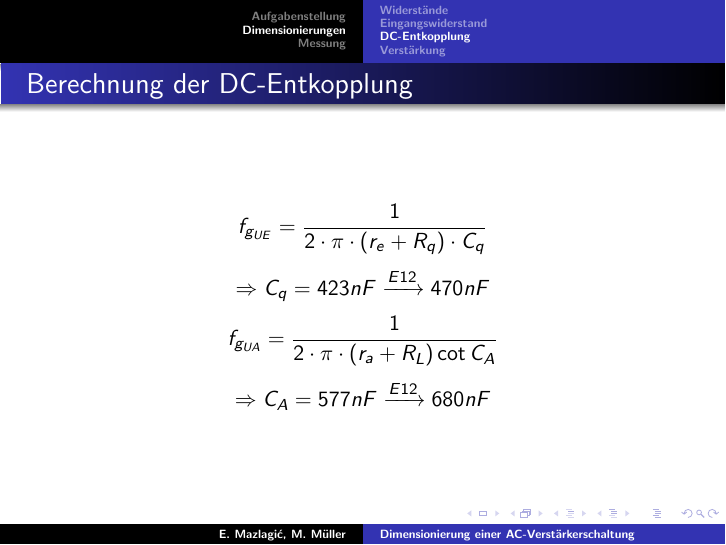
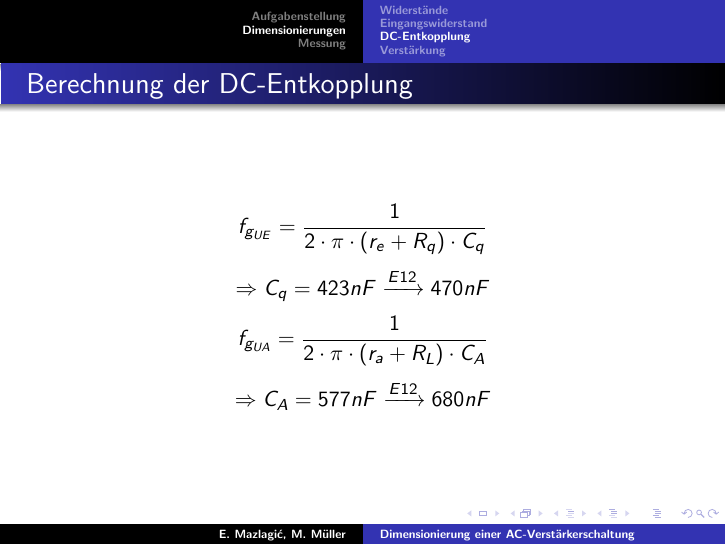
Before and after one commit to ninux/et-elo, LaTeX slides (presentation/pres-main.tex, which reads presentation/dimensionierung.tex): page 10 of 17. The pictures show the PDF file presentation/pres-main.pdf that the author committed with the source.

Commit message:
Fehler in Formel korrigiert bei DC-Entkopplung

```diff
--- a/presentation/dimensionierung.tex
+++ b/presentation/dimensionierung.tex
@@ -118,7 +118,7 @@
 	\frametitle{Berechnung der DC-Entkopplung}
 	\[ f_{g_{UE}} = \frac{1}{2 \cdot \pi \cdot (r_e + R_q) \cdot C_q} \]
 	\[ \Rightarrow C_q = 423nF \xrightarrow{E12} 470nF \]
-	\[ f_{g_{UA}} = \frac{1}{2 \cdot \pi \cdot (r_a + R_L) \cot C_A} \]
+	\[ f_{g_{UA}} = \frac{1}{2 \cdot \pi \cdot (r_a + R_L) \cdot C_A} \]
 	\[ \Rightarrow C_A = 577nF \xrightarrow{E12} 680nF \]
 \end{frame}
 
```
Also changed, not shown: presentation/pres-main.pdf, 1 other file.
